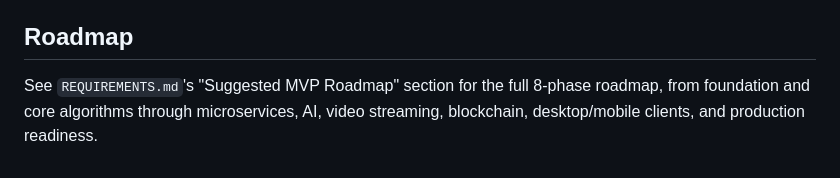
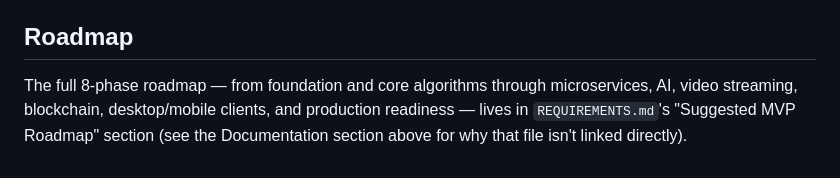
Before and after one commit to tdespenza/lifeos, a Markdown page: README.md, the part around the change. GitHub-like rendering.

```diff
--- a/README.md
+++ b/README.md
@@ -68,4 +68,4 @@ The full product vision (not all built yet — see Status above):
 
 ## Roadmap
 
-See `REQUIREMENTS.md`'s "Suggested MVP Roadmap" section for the full 8-phase roadmap, from foundation and core algorithms through microservices, AI, video streaming, blockchain, desktop/mobile clients, and production readiness.
+The full 8-phase roadmap — from foundation and core algorithms through microservices, AI, video streaming, blockchain, desktop/mobile clients, and production readiness — lives in `REQUIREMENTS.md`'s "Suggested MVP Roadmap" section (see the Documentation section above for why that file isn't linked directly).
```
Also changed, not shown: AGENTS.md (+4 -4 lines), CLAUDE.md (+4 -4 lines).
